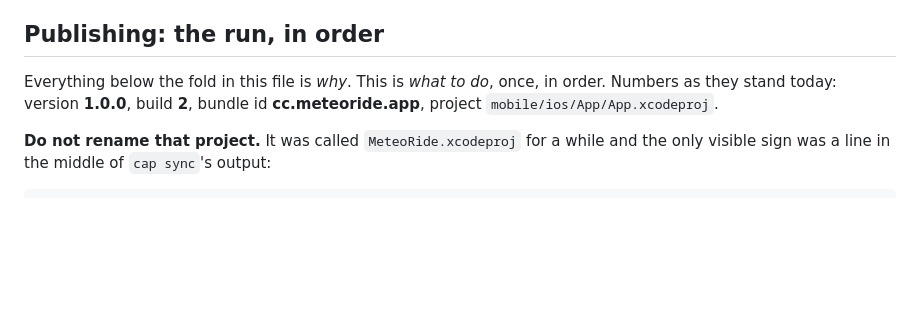
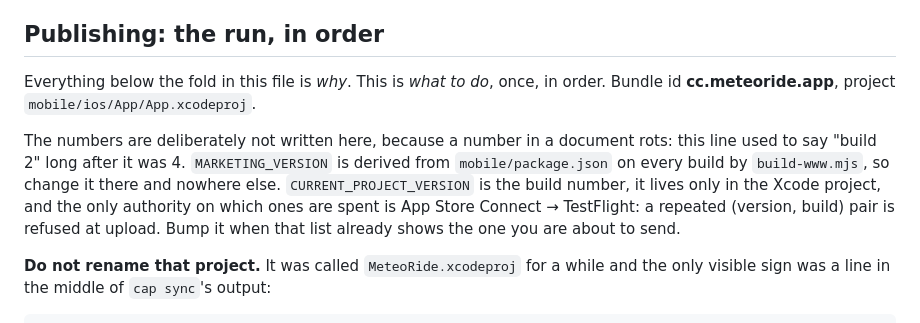
Before and after one commit to lockevod/MeteoRide, a Markdown page: docs/IOS.md, the part around the change. Rendered like a GitHub page; blank space fills up the shorter version.

Commit message:
Saca de la receta de publicación unos números que envejecen
La línea decía build 2 cuando ya iba por el 4. MARKETING_VERSION sale de
package.json en cada build y el número de build solo lo sabe de verdad App
Store Connect, así que la receta apunta a las dos fuentes en vez de guardar
una copia que se queda vieja sola.

```diff
--- a/docs/IOS.md
+++ b/docs/IOS.md
@@ -484,8 +484,15 @@ URL means widening it again.
 ## Publishing: the run, in order
 
 Everything below the fold in this file is *why*. This is *what to do*, once, in order.
-Numbers as they stand today: version **1.0.0**, build **2**, bundle id **cc.meteoride.app**,
-project `mobile/ios/App/App.xcodeproj`.
+Bundle id **cc.meteoride.app**, project `mobile/ios/App/App.xcodeproj`.
+
+The numbers are deliberately not written here, because a number in a document rots: this
+line used to say "build 2" long after it was 4. `MARKETING_VERSION` is derived from
+`mobile/package.json` on every build by `build-www.mjs`, so change it there and nowhere
+else. `CURRENT_PROJECT_VERSION` is the build number, it lives only in the Xcode project,
+and the only authority on which ones are spent is App Store Connect → TestFlight: a
+repeated (version, build) pair is refused at upload. Bump it when that list already shows
+the one you are about to send.
 
 **Do not rename that project.** It was called `MeteoRide.xcodeproj` for a while and the
 only visible sign was a line in the middle of `cap sync`'s output:
```
